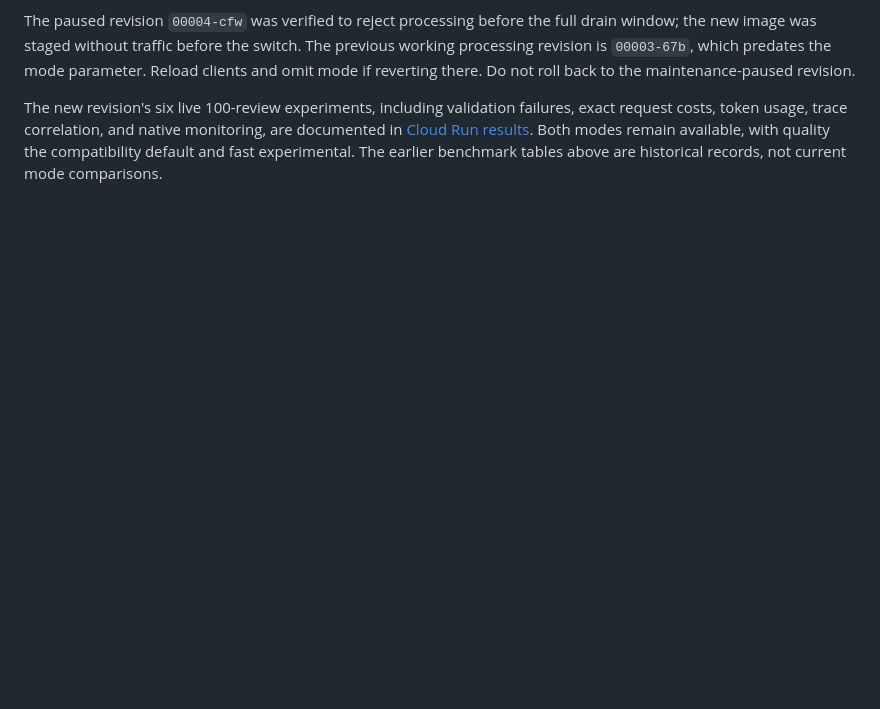
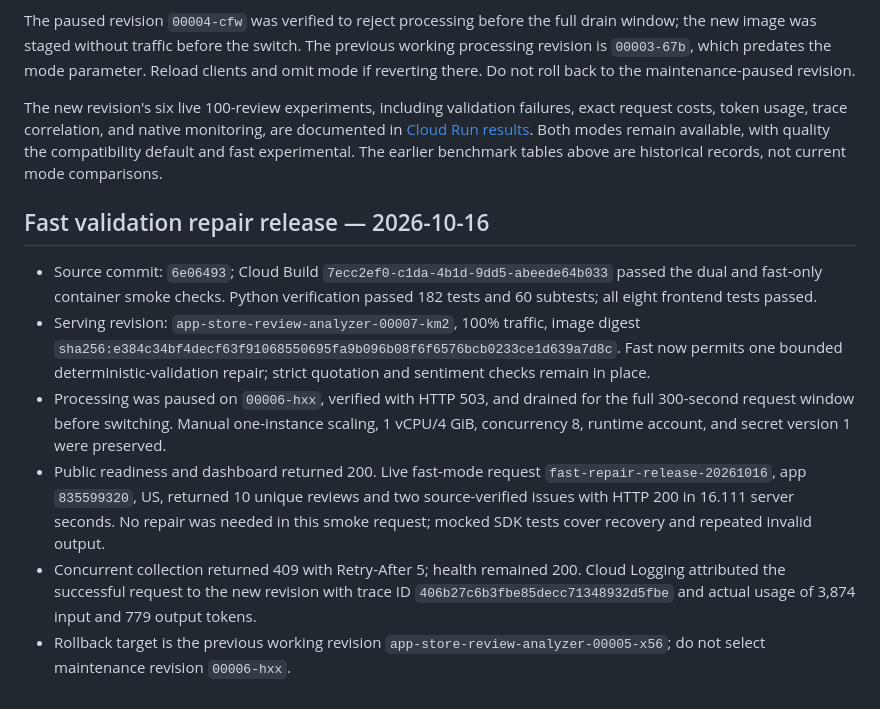
Before and after one commit to Qizix/as-review-analizator, a Markdown page: docs/deployment.md, the part around the change. Drawn GitHub-style; blank space fills up the shorter version.

Commit message:
Record fast repair rollout verification

```diff
--- a/docs/deployment.md
+++ b/docs/deployment.md
@@ -173,3 +173,12 @@ Revision `app-store-review-analyzer-00005-x56` serves 100% of traffic from image
 The paused revision `00004-cfw` was verified to reject processing before the full drain window; the new image was staged without traffic before the switch. The previous working processing revision is `00003-67b`, which predates the mode parameter. Reload clients and omit mode if reverting there. Do not roll back to the maintenance-paused revision.
 
 The new revision's six live 100-review experiments, including validation failures, exact request costs, token usage, trace correlation, and native monitoring, are documented in [Cloud Run results](cloud-experiments.md). Both modes remain available, with quality the compatibility default and fast experimental. The earlier benchmark tables above are historical records, not current mode comparisons.
+
+## Fast validation repair release — 2026-10-16
+
+- Source commit: `6e06493`; Cloud Build `7ecc2ef0-c1da-4b1d-9dd5-abeede64b033` passed the dual and fast-only container smoke checks. Python verification passed 182 tests and 60 subtests; all eight frontend tests passed.
+- Serving revision: `app-store-review-analyzer-00007-km2`, 100% traffic, image digest `sha256:e384c34bf4decf63f91068550695fa9b096b08f6f6576bcb0233ce1d639a7d8c`. Fast now permits one bounded deterministic-validation repair; strict quotation and sentiment checks remain in place.
+- Processing was paused on `00006-hxx`, verified with HTTP 503, and drained for the full 300-second request window before switching. Manual one-instance scaling, 1 vCPU/4 GiB, concurrency 8, runtime account, and secret version 1 were preserved.
+- Public readiness and dashboard returned 200. Live fast-mode request `fast-repair-release-20261016`, app `835599320`, US, returned 10 unique reviews and two source-verified issues with HTTP 200 in 16.111 server seconds. No repair was needed in this smoke request; mocked SDK tests cover recovery and repeated invalid output.
+- Concurrent collection returned 409 with Retry-After 5; health remained 200. Cloud Logging attributed the successful request to the new revision with trace ID `406b27c6b3fbe85decc71348932d5fbe` and actual usage of 3,874 input and 779 output tokens.
+- Rollback target is the previous working revision `app-store-review-analyzer-00005-x56`; do not select maintenance revision `00006-hxx`.
```
